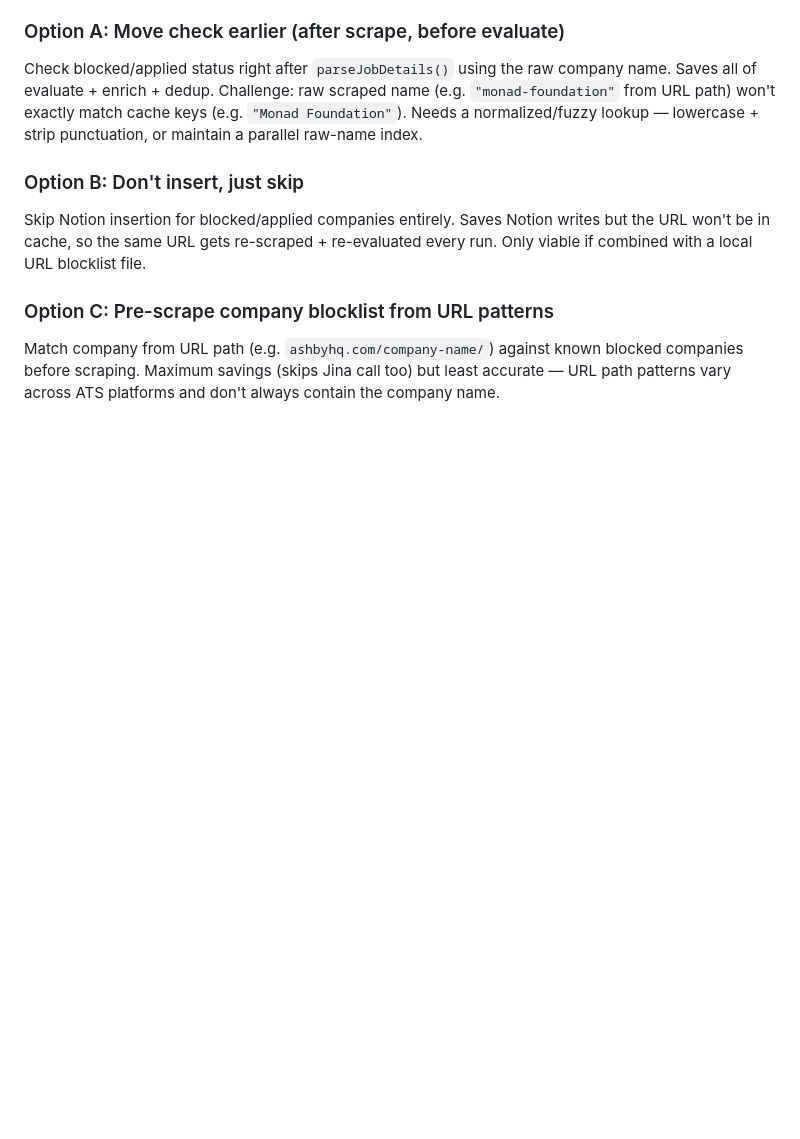
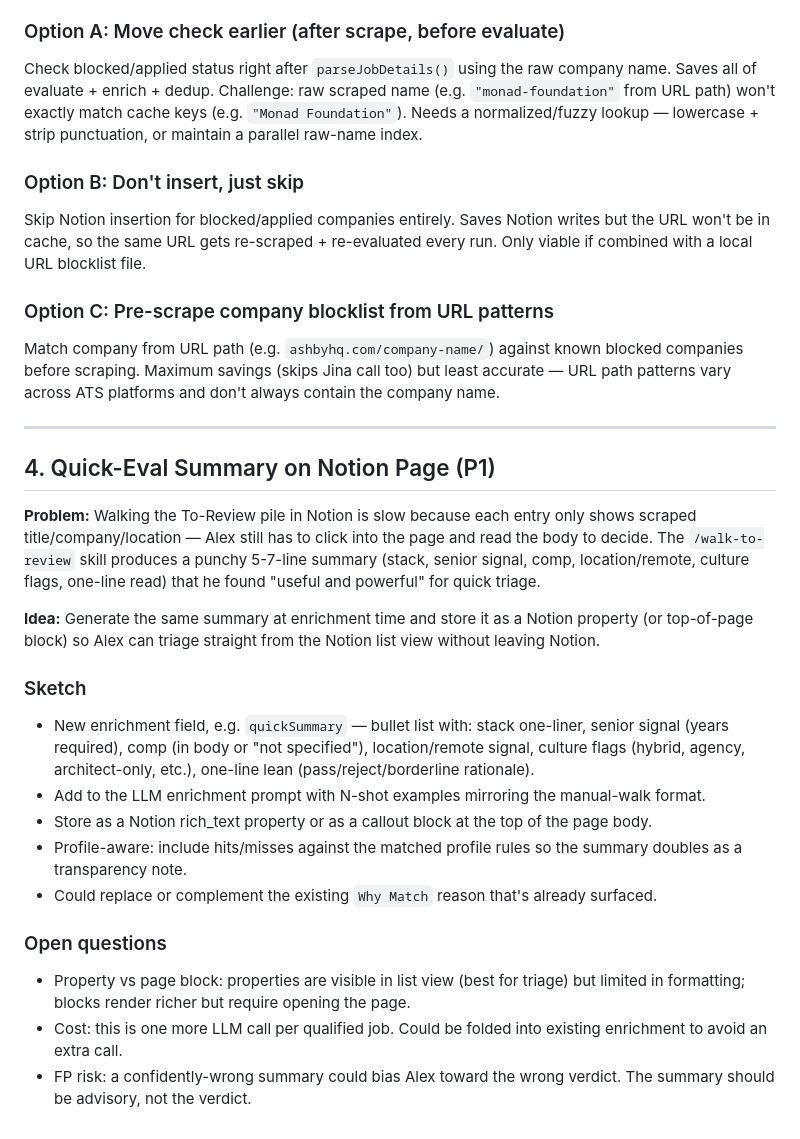
Before and after one commit to mauricedesaxe/job-finder, a Markdown page: ROADMAP.md, the part around the change. GitHub-like rendering; blank space fills up the shorter version.

Commit message:
docs: roadmap entry for quick-eval summary on Notion pages
The /walk-to-review skill produces a 5-7-line summary (stack, senior
signal, comp, location, culture flags, lean) that turns out to be
unusually effective for fast triage. Capture the idea of generating
the same summary at enrichment time and surfacing it as a Notion
property/block so the pile can be triaged from the list view.

Co-Authored-By: Claude Opus 4.7 (1M context) <noreply@anthropic.com>

```diff
--- a/ROADMAP.md
+++ b/ROADMAP.md
@@ -71,3 +71,23 @@ Skip Notion insertion for blocked/applied companies entirely. Saves Notion write
 ### Option C: Pre-scrape company blocklist from URL patterns
 
 Match company from URL path (e.g. `ashbyhq.com/company-name/`) against known blocked companies before scraping. Maximum savings (skips Jina call too) but least accurate — URL path patterns vary across ATS platforms and don't always contain the company name.
+
+---
+
+## 4. Quick-Eval Summary on Notion Page (P1)
+
+**Problem:** Walking the To-Review pile in Notion is slow because each entry only shows scraped title/company/location — Alex still has to click into the page and read the body to decide. The `/walk-to-review` skill produces a punchy 5-7-line summary (stack, senior signal, comp, location/remote, culture flags, one-line read) that he found "useful and powerful" for quick triage.
+
+**Idea:** Generate the same summary at enrichment time and store it as a Notion property (or top-of-page block) so Alex can triage straight from the Notion list view without leaving Notion.
+
+### Sketch
+- New enrichment field, e.g. `quickSummary` — bullet list with: stack one-liner, senior signal (years required), comp (in body or "not specified"), location/remote signal, culture flags (hybrid, agency, architect-only, etc.), one-line lean (pass/reject/borderline rationale).
+- Add to the LLM enrichment prompt with N-shot examples mirroring the manual-walk format.
+- Store as a Notion rich_text property or as a callout block at the top of the page body.
+- Profile-aware: include hits/misses against the matched profile rules so the summary doubles as a transparency note.
+- Could replace or complement the existing `Why Match` reason that's already surfaced.
+
+### Open questions
+- Property vs page block: properties are visible in list view (best for triage) but limited in formatting; blocks render richer but require opening the page.
+- Cost: this is one more LLM call per qualified job. Could be folded into existing enrichment to avoid an extra call.
+- FP risk: a confidently-wrong summary could bias Alex toward the wrong verdict. The summary should be advisory, not the verdict.
```
